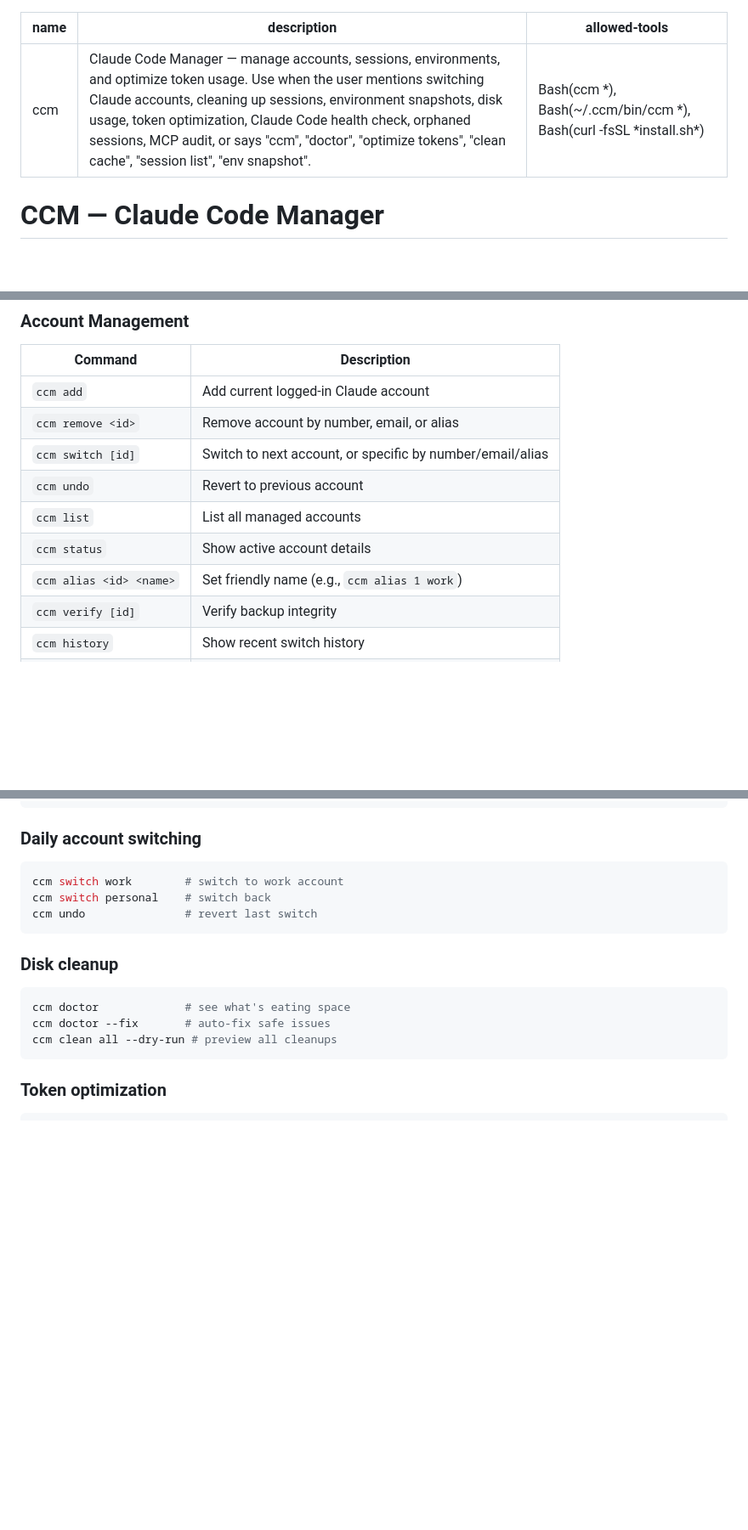
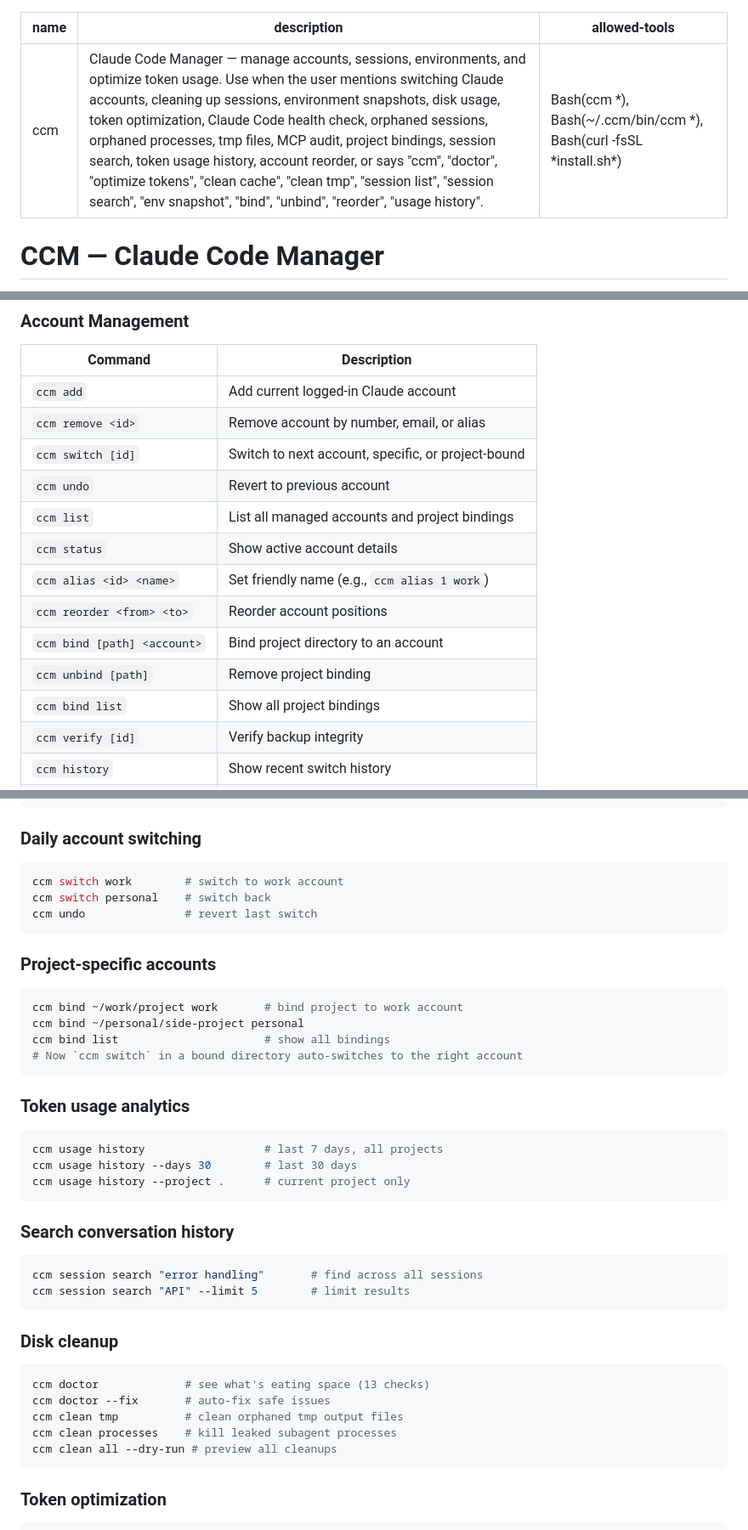
Before and after one commit to dr5hn/ccm, a Markdown page: ccm/SKILL.md, 3 parts joined by grey strips. Shown at 85% size. GitHub-like rendering; blank space fills up the shorter version.

Commit message:
docs: update skill file with v3.1.0 commands
Add reorder, bind/unbind, session search, usage history, clean
tmp/processes to command reference. Add workflows for project
bindings, token analytics, and conversation search. Update
description triggers and important notes.

Co-Authored-By: Claude Opus 4.6 (1M context) <noreply@anthropic.com>

````diff
--- a/ccm/SKILL.md
+++ b/ccm/SKILL.md
@@ -1,6 +1,6 @@
 ---
 name: ccm
-description: Claude Code Manager — manage accounts, sessions, environments, and optimize token usage. Use when the user mentions switching Claude accounts, cleaning up sessions, environment snapshots, disk usage, token optimization, Claude Code health check, orphaned sessions, MCP audit, or says "ccm", "doctor", "optimize tokens", "clean cache", "session list", "env snapshot".
+description: Claude Code Manager — manage accounts, sessions, environments, and optimize token usage. Use when the user mentions switching Claude accounts, cleaning up sessions, environment snapshots, disk usage, token optimization, Claude Code health check, orphaned sessions, orphaned processes, tmp files, MCP audit, project bindings, session search, token usage history, account reorder, or says "ccm", "doctor", "optimize tokens", "clean cache", "clean tmp", "session list", "session search", "env snapshot", "bind", "unbind", "reorder", "usage history".
 allowed-tools: Bash(ccm *), Bash(~/.ccm/bin/ccm *), Bash(curl -fsSL *install.sh*)
 ---
 
@@ -34,11 +34,15 @@ This installs to `~/.ccm/bin/ccm` — no sudo required. After install, the user
 |---------|-------------|
 | `ccm add` | Add current logged-in Claude account |
 | `ccm remove <id>` | Remove account by number, email, or alias |
-| `ccm switch [id]` | Switch to next account, or specific by number/email/alias |
+| `ccm switch [id]` | Switch to next account, specific, or project-bound |
 | `ccm undo` | Revert to previous account |
-| `ccm list` | List all managed accounts |
+| `ccm list` | List all managed accounts and project bindings |
 | `ccm status` | Show active account details |
 | `ccm alias <id> <name>` | Set friendly name (e.g., `ccm alias 1 work`) |
+| `ccm reorder <from> <to>` | Reorder account positions |
+| `ccm bind [path] <account>` | Bind project directory to an account |
+| `ccm unbind [path]` | Remove project binding |
+| `ccm bind list` | Show all project bindings |
 | `ccm verify [id]` | Verify backup integrity |
 | `ccm history` | Show recent switch history |
 | `ccm export <path>` | Export accounts to archive |
@@ -116,10 +124,33 @@ ccm switch personal    # switch back
 ccm undo               # revert last switch
 ```
 
+### Project-specific accounts
+```bash
+ccm bind ~/work/project work       # bind project to work account
+ccm bind ~/personal/side-project personal
+ccm bind list                      # show all bindings
+# Now `ccm switch` in a bound directory auto-switches to the right account
+```
+
+### Token usage analytics
+```bash
+ccm usage history                  # last 7 days, all projects
+ccm usage history --days 30        # last 30 days
+ccm usage history --project .      # current project only
+```
+
+### Search conversation history
+```bash
+ccm session search "error handling"       # find across all sessions
+ccm session search "API" --limit 5        # limit results
+```
+
 ### Disk cleanup
 ```bash
-ccm doctor             # see what's eating space
+ccm doctor             # see what's eating space (13 checks)
 ccm doctor --fix       # auto-fix safe issues
+ccm clean tmp          # clean orphaned tmp output files
+ccm clean processes    # kill leaked subagent processes
 ccm clean all --dry-run # preview all cleanups
 ```
 
````
Also changed, not shown: other parts of ccm/SKILL.md (+7 -1 lines).
